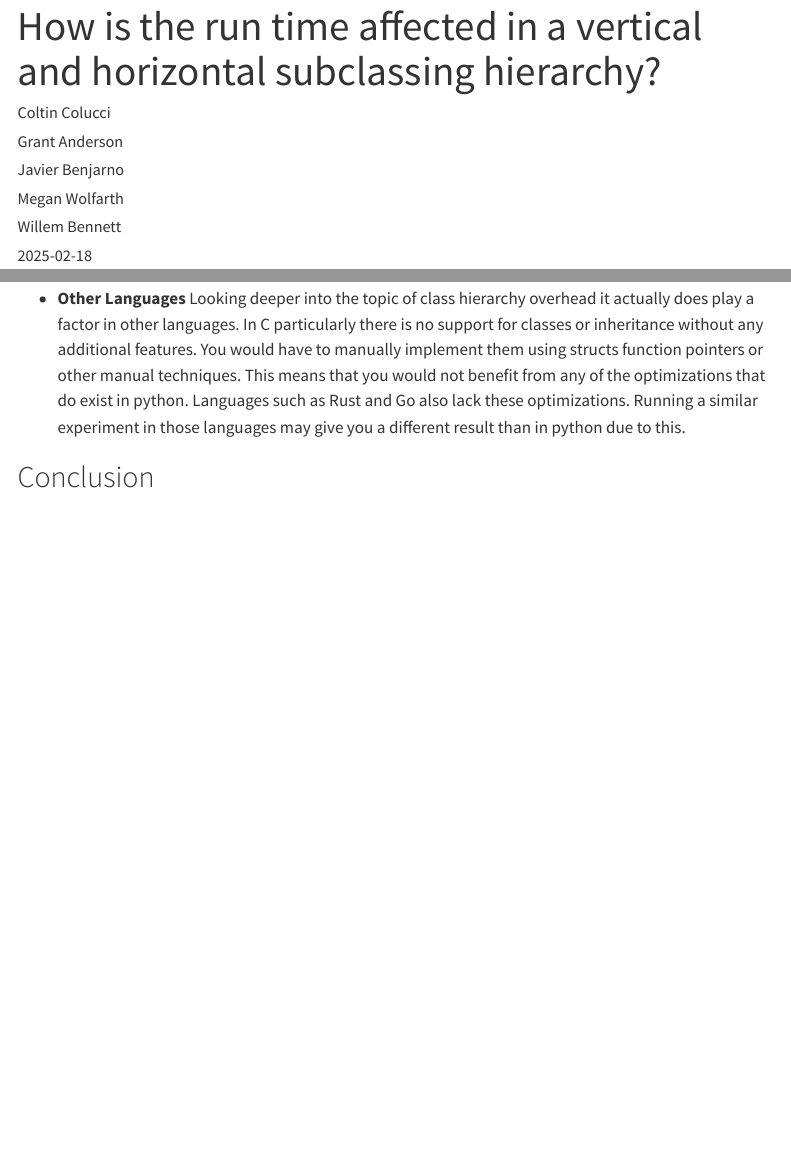
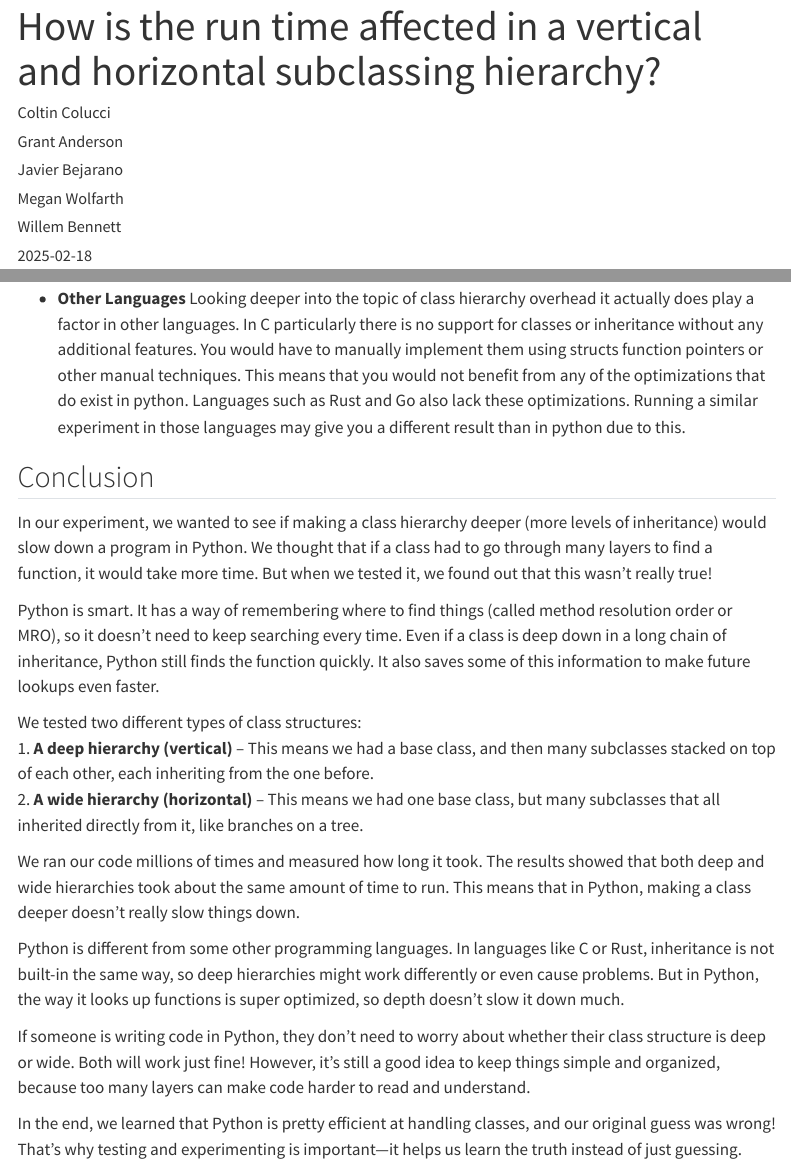
Before and after one commit to ganderson03/algorithmology-all-hands-object-subclassing, a Quarto document (Writing/Report.qmd): the page in a window 1100 px wide, from its top, and a second part further down, joined at a grey line. Rendered offline with R 4.5, knitr and Pandoc in place of Quarto, with nearby package versions; menus at the side of the page are left out; long lines of code are wrapped.

Commit message:
conclusion

```diff
--- a/Writing/Report.qmd
+++ b/Writing/Report.qmd
@@ -1,5 +1,5 @@
 ---
-author: [Coltin Colucci, Grant Anderson, Javier Benjarno, Megan Wolfarth, Willem Bennett]
+author: [Coltin Colucci, Grant Anderson, Javier Bejarano, Megan Wolfarth, Willem Bennett]
 title: How is the run time affected in a vertical and horizontal subclassing hierarchy?
 page-layout: full
 categories: [post, objects, subclasses]
@@ -99,3 +99,19 @@ Looking deeper into the topic of class hierarchy overhead it actually does play
 
 
 ## Conclusion
+
+In our experiment, we wanted to see if making a class hierarchy deeper (more levels of inheritance) would slow down a program in Python. We thought that if a class had to go through many layers to find a function, it would take more time. But when we tested it, we found out that this wasn’t really true!
+
+Python is smart. It has a way of remembering where to find things (called method resolution order or MRO), so it doesn’t need to keep searching every time. Even if a class is deep down in a long chain of inheritance, Python still finds the function quickly. It also saves some of this information to make future lookups even faster.
+
+We tested two different types of class structures:
+1. **A deep hierarchy (vertical)** – This means we had a base class, and then many subclasses stacked on top of each other, each inheriting from the one before.
+2. **A wide hierarchy (horizontal)** – This means we had one base class, but many subclasses that all inherited directly from it, like branches on a tree.
+
+We ran our code millions of times and measured how long it took. The results showed that both deep and wide hierarchies took about the same amount of time to run. This means that in Python, making a class deeper doesn’t really slow things down.
+
+Python is different from some other programming languages. In languages like C or Rust, inheritance is not built-in the same way, so deep hierarchies might work differently or even cause problems. But in Python, the way it looks up functions is super optimized, so depth doesn’t slow it down much.
+
+If someone is writing code in Python, they don’t need to worry about whether their class structure is deep or wide. Both will work just fine! However, it’s still a good idea to keep things simple and organized, because too many layers can make code harder to read and understand.
+
+In the end, we learned that Python is pretty efficient at handling classes, and our original guess was wrong! That’s why testing and experimenting is important—it helps us learn the truth instead of just guessing.
```
